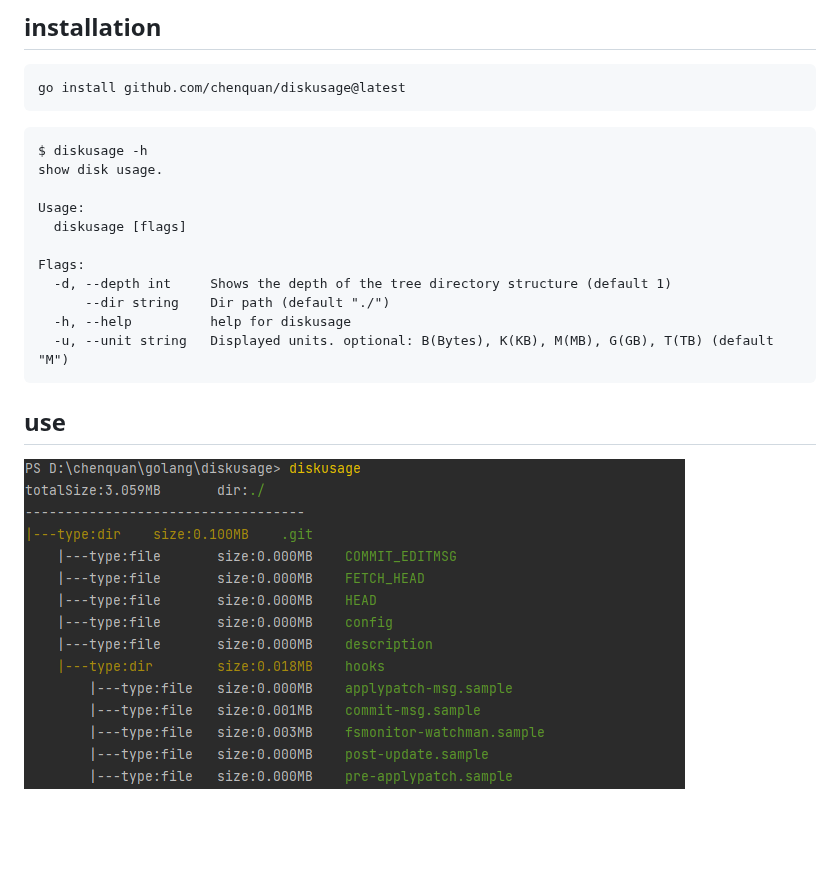
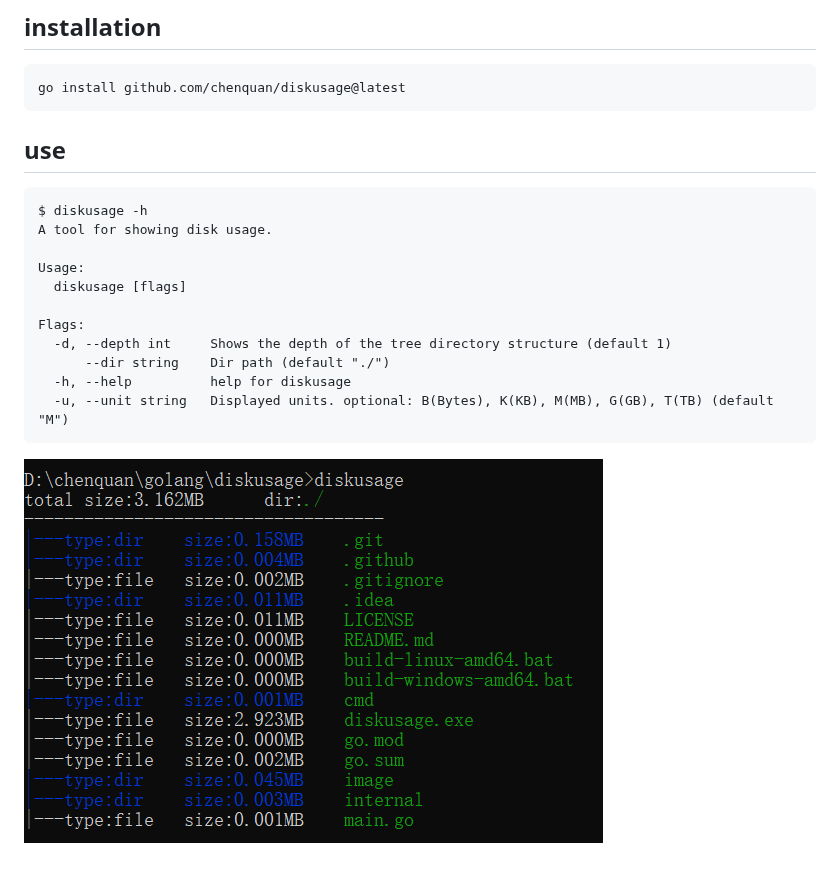
Before and after one commit to chenquan/diskusage, a Markdown page: README.md, the part around the change. Drawn GitHub-style; pictures changed too: image/cmd.png (added), image/windows.png (deleted); blank space fills up the shorter version.

````diff
--- a/README.md
+++ b/README.md
@@ -8,9 +8,11 @@
 go install github.com/chenquan/diskusage@latest
 ```
 
+## use
+
 ```
 $ diskusage -h
-show disk usage.
+A tool for showing disk usage.
 
 Usage:
   diskusage [flags]
@@ -22,6 +24,4 @@ Flags:
   -u, --unit string   Displayed units. optional: B(Bytes), K(KB), M(MB), G(GB), T(TB) (default "M")
 ```
 
-## use
-
-![](image/windows.png)
+![](image/cmd.png)
````
Also changed, not shown: 2 other files.
